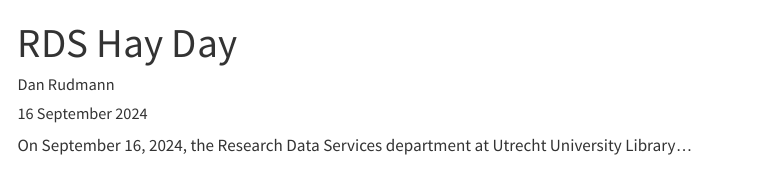
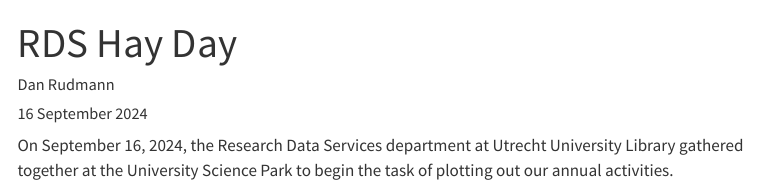
Before and after one commit to UtrechtUniversity/sol, a Quarto document (posts/2024-09-16/2024-09-16.qmd): the page in a window 1100 px wide, from its top. Rendered offline with R 4.5, knitr and Pandoc in place of Quarto, with nearby package versions; menus at the side of the page are left out.

Commit message:
Update 2024-09-16.qmd

```diff
--- a/posts/2024-09-16/2024-09-16.qmd
+++ b/posts/2024-09-16/2024-09-16.qmd
@@ -1,8 +1,8 @@
 ---
 title: "RDS Hay Day"
-description: |
+description: Research Data Services department at Utrecht University Library gathered together in the University Green Office of the University Science Park
 
 author: Dan Rudmann
 date: 16 September 2024
 ---
-On September 16, 2024, the Research Data Services department at Utrecht University Library...
+On September 16, 2024, the Research Data Services department at Utrecht University Library gathered together at the University Science Park to begin the task of plotting out our annual activities.
```
